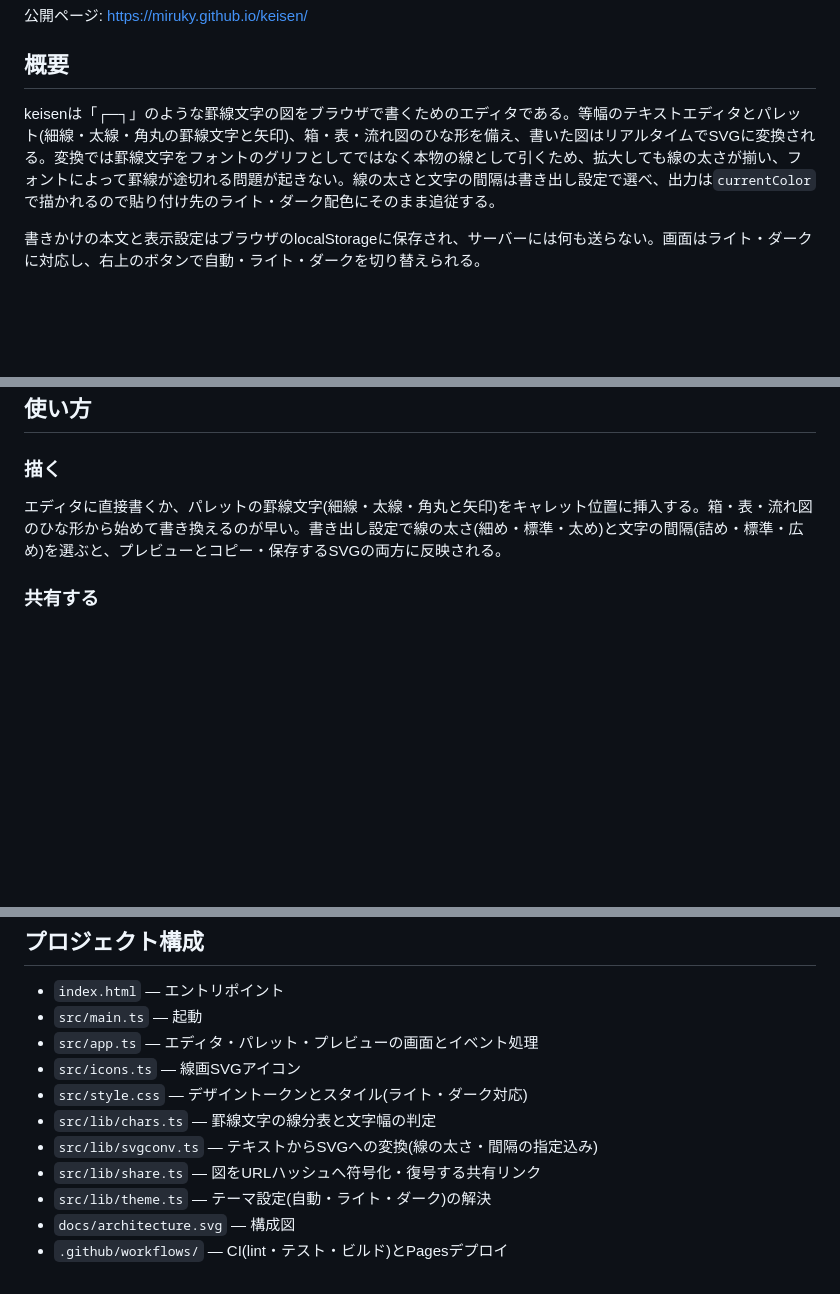
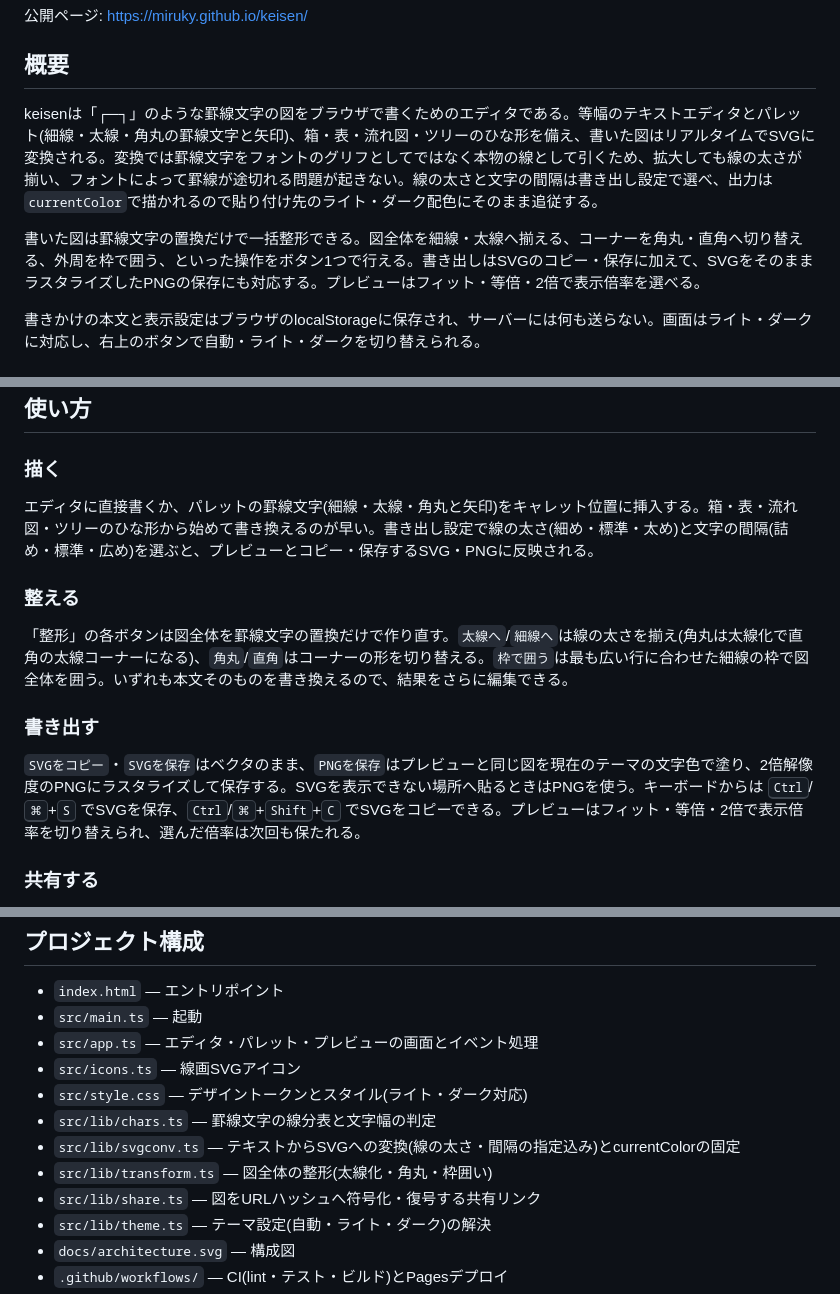
Before and after one commit to miruky/keisen, a Markdown page: README.md, 3 parts joined by grey strips. Drawn GitHub-style; blank space fills up the shorter version.

Commit message:
整形・PNG・ショートカットの使い方をREADMEに追記

```diff
--- a/README.md
+++ b/README.md
@@ -11,7 +11,9 @@
 
 ## 概要
 
-keisenは「┌─┐」のような罫線文字の図をブラウザで書くためのエディタである。等幅のテキストエディタとパレット(細線・太線・角丸の罫線文字と矢印)、箱・表・流れ図のひな形を備え、書いた図はリアルタイムでSVGに変換される。変換では罫線文字をフォントのグリフとしてではなく本物の線として引くため、拡大しても線の太さが揃い、フォントによって罫線が途切れる問題が起きない。線の太さと文字の間隔は書き出し設定で選べ、出力は`currentColor`で描かれるので貼り付け先のライト・ダーク配色にそのまま追従する。
+keisenは「┌─┐」のような罫線文字の図をブラウザで書くためのエディタである。等幅のテキストエディタとパレット(細線・太線・角丸の罫線文字と矢印)、箱・表・流れ図・ツリーのひな形を備え、書いた図はリアルタイムでSVGに変換される。変換では罫線文字をフォントのグリフとしてではなく本物の線として引くため、拡大しても線の太さが揃い、フォントによって罫線が途切れる問題が起きない。線の太さと文字の間隔は書き出し設定で選べ、出力は`currentColor`で描かれるので貼り付け先のライト・ダーク配色にそのまま追従する。
+
+書いた図は罫線文字の置換だけで一括整形できる。図全体を細線・太線へ揃える、コーナーを角丸・直角へ切り替える、外周を枠で囲う、といった操作をボタン1つで行える。書き出しはSVGのコピー・保存に加えて、SVGをそのままラスタライズしたPNGの保存にも対応する。プレビューはフィット・等倍・2倍で表示倍率を選べる。
 
 書きかけの本文と表示設定はブラウザのlocalStorageに保存され、サーバーには何も送らない。画面はライト・ダークに対応し、右上のボタンで自動・ライト・ダークを切り替えられる。
 
@@ -40,7 +42,15 @@ keisenは「┌─┐」のような罫線文字の図をブラウザで書く
 
 ### 描く
 
-エディタに直接書くか、パレットの罫線文字(細線・太線・角丸と矢印)をキャレット位置に挿入する。箱・表・流れ図のひな形から始めて書き換えるのが早い。書き出し設定で線の太さ(細め・標準・太め)と文字の間隔(詰め・標準・広め)を選ぶと、プレビューとコピー・保存するSVGの両方に反映される。
+エディタに直接書くか、パレットの罫線文字(細線・太線・角丸と矢印)をキャレット位置に挿入する。箱・表・流れ図・ツリーのひな形から始めて書き換えるのが早い。書き出し設定で線の太さ(細め・標準・太め)と文字の間隔(詰め・標準・広め)を選ぶと、プレビューとコピー・保存するSVG・PNGに反映される。
+
+### 整える
+
+「整形」の各ボタンは図全体を罫線文字の置換だけで作り直す。`太線へ`/`細線へ`は線の太さを揃え(角丸は太線化で直角の太線コーナーになる)、`角丸`/`直角`はコーナーの形を切り替える。`枠で囲う`は最も広い行に合わせた細線の枠で図全体を囲う。いずれも本文そのものを書き換えるので、結果をさらに編集できる。
+
+### 書き出す
+
+`SVGをコピー`・`SVGを保存`はベクタのまま、`PNGを保存`はプレビューと同じ図を現在のテーマの文字色で塗り、2倍解像度のPNGにラスタライズして保存する。SVGを表示できない場所へ貼るときはPNGを使う。キーボードからは <kbd>Ctrl</kbd>/<kbd>⌘</kbd>+<kbd>S</kbd> でSVGを保存、<kbd>Ctrl</kbd>/<kbd>⌘</kbd>+<kbd>Shift</kbd>+<kbd>C</kbd> でSVGをコピーできる。プレビューはフィット・等倍・2倍で表示倍率を切り替えられ、選んだ倍率は次回も保たれる。
 
 ### 共有する
 
@@ -82,7 +92,8 @@ keisenは「┌─┐」のような罫線文字の図をブラウザで書く
 - `src/icons.ts` — 線画SVGアイコン
 - `src/style.css` — デザイントークンとスタイル(ライト・ダーク対応)
 - `src/lib/chars.ts` — 罫線文字の線分表と文字幅の判定
-- `src/lib/svgconv.ts` — テキストからSVGへの変換(線の太さ・間隔の指定込み)
+- `src/lib/svgconv.ts` — テキストからSVGへの変換(線の太さ・間隔の指定込み)とcurrentColorの固定
+- `src/lib/transform.ts` — 図全体の整形(太線化・角丸・枠囲い)
 - `src/lib/share.ts` — 図をURLハッシュへ符号化・復号する共有リンク
 - `src/lib/theme.ts` — テーマ設定(自動・ライト・ダーク)の解決
 - `docs/architecture.svg` — 構成図
```
Also changed, not shown: other parts of README.md (+2 -1 lines).
